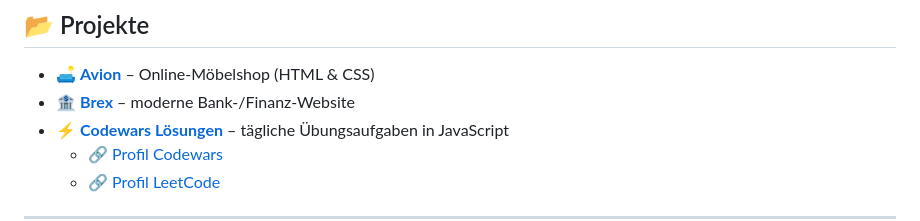
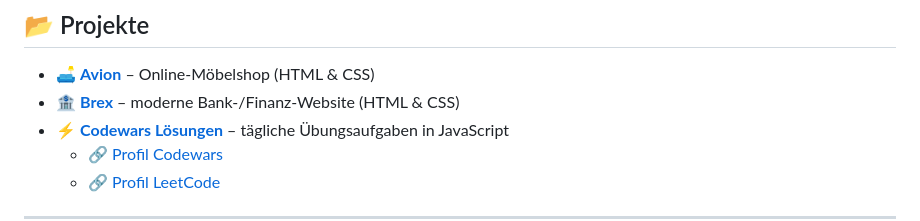
Before and after one commit to NellleT/dev-portfolio, a Markdown page: README.md, the part around the change. Drawn GitHub-style.

```diff
--- a/README.md
+++ b/README.md
@@ -28,7 +28,7 @@ Ich bin **17 Jahre alt**, lebe seit dem **1. Dezember 2022 in der Schweiz** und
 
 ## 📂 Projekte
 - 🛋️ [**Avion**](https://nelllet.github.io/Avion/) – Online-Möbelshop (HTML & CSS)
-- 🏦 [**Brex**](https://nelllet.github.io/Brex/) – moderne Bank-/Finanz-Website
+- 🏦 [**Brex**](https://nelllet.github.io/Brex/) – moderne Bank-/Finanz-Website (HTML & CSS)
 - ⚡ [**Codewars Lösungen**](https://github.com/NellleT/solutions) – tägliche Übungsaufgaben in JavaScript
   - 🔗 [Profil Codewars](https://www.codewars.com/users/NelleT)
   - 🔗 [Profil LeetCode](https://leetcode.com/u/NelleT/)
```
